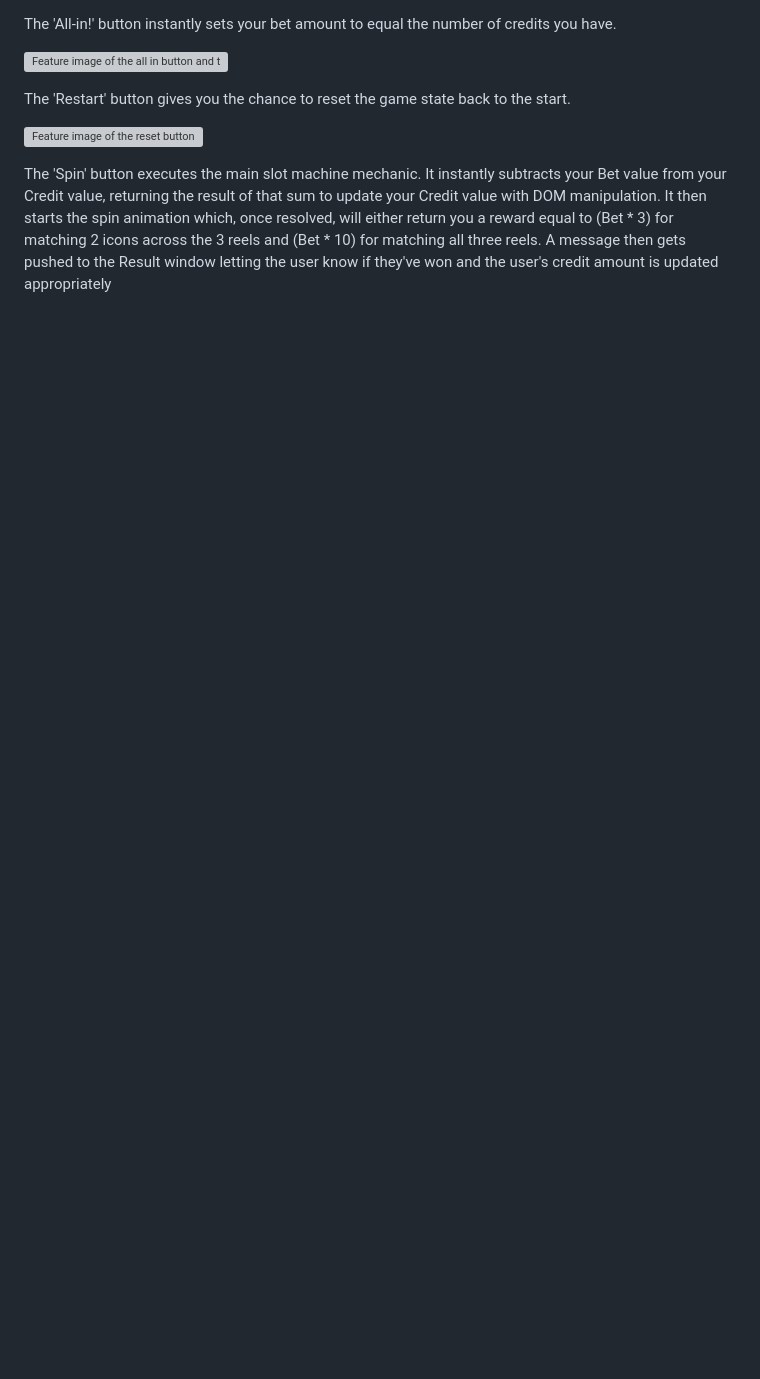
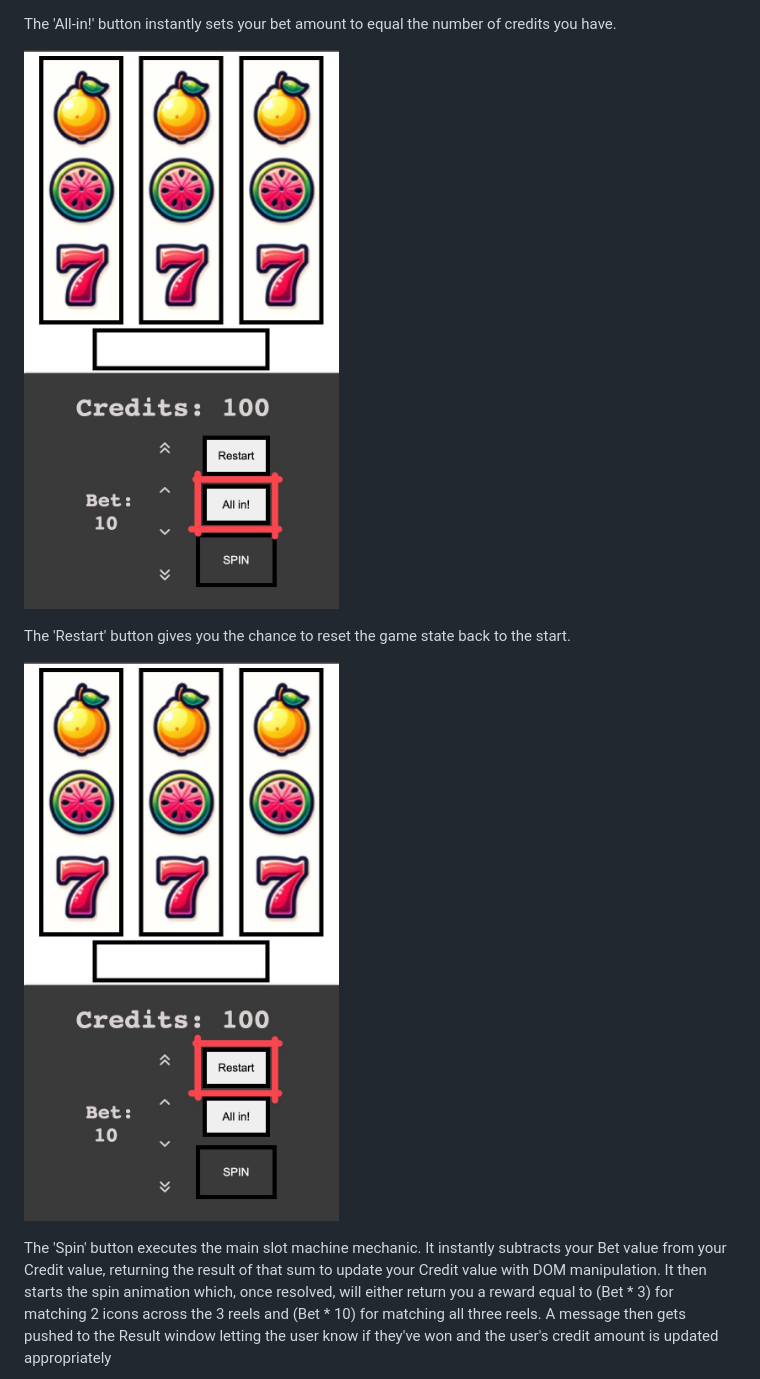
Before and after one commit to l3wk3m/slotmachine, a Markdown page: README.md, the part around the change printed below. Rendered like a GitHub page; blank space fills up the shorter version; grey boxes are pictures that could not be loaded.

```diff
--- a/README.md
+++ b/README.md
@@ -98,11 +92,11 @@ Clicking the down-arrow and the double down-arrow will decrease your bet amount
 
 The 'All-in!' button instantly sets your bet amount to equal the number of credits you have.
 
-![Feature image of the all in button and the credit and bet values equalling each other]()
+![Feature image of the all in button and the credit and bet values equalling each other](https://github.com/l3wk3m/slotmachine/blob/main/assets/images/All%20In%20Feature.jpg?raw=true)
 
 The 'Restart' button gives you the chance to reset the game state back to the start.
 
-![Feature image of the reset button]()
+![Feature image of the reset button](https://github.com/l3wk3m/slotmachine/blob/main/assets/images/Restart%20Feature.jpg?raw=true)
 
 The 'Spin' button executes the main slot machine mechanic. It instantly subtracts your Bet value from your Credit value, returning the result of that sum to update your Credit value with DOM manipulation. It then starts the spin animation which, once resolved, will either return you a reward equal to (Bet * 3) for matching 2 icons across the 3 reels and (Bet * 10) for matching all three reels. A message then gets pushed to the Result window letting the user know if they've won and the user's credit amount is updated appropriately
 
```
Also changed, not shown: other parts of README.md (+11 -17 lines).
